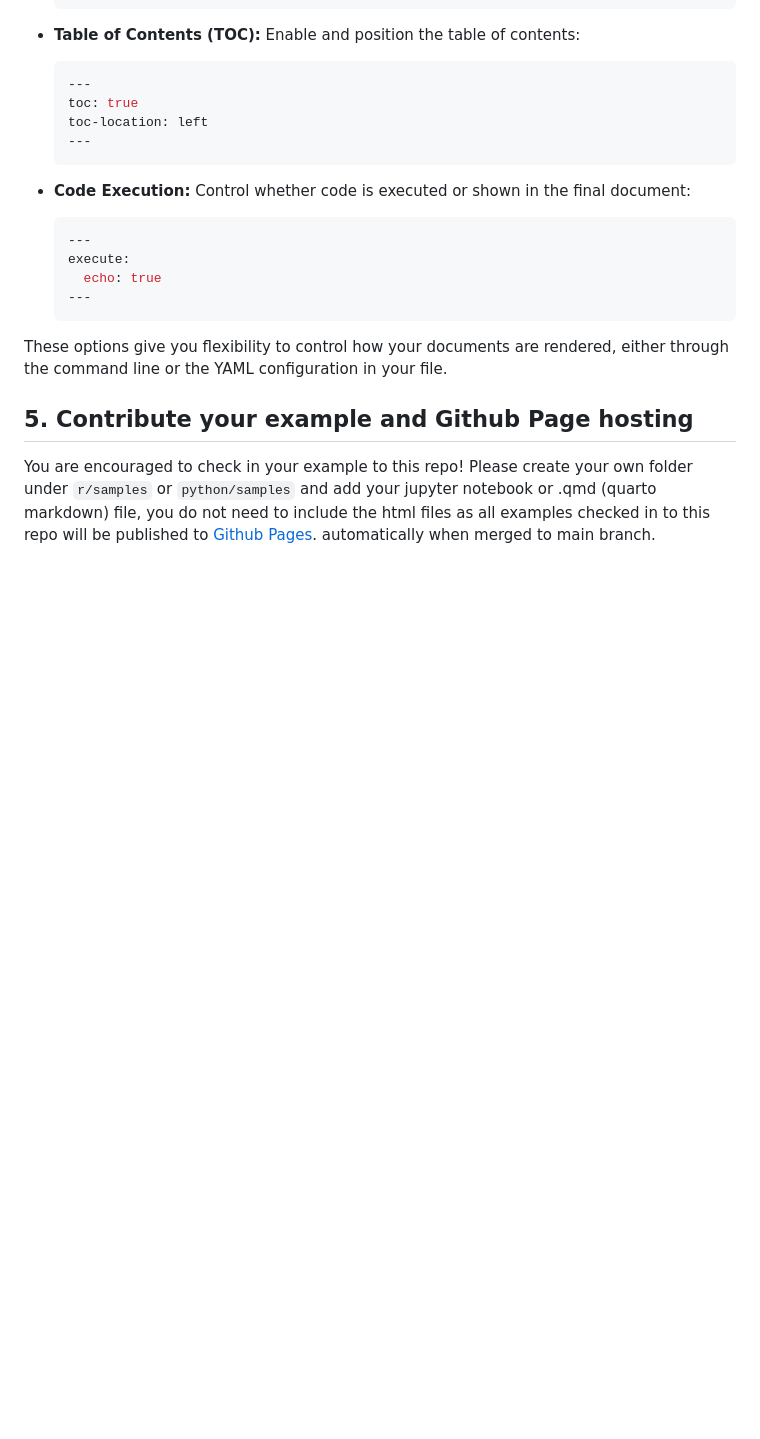
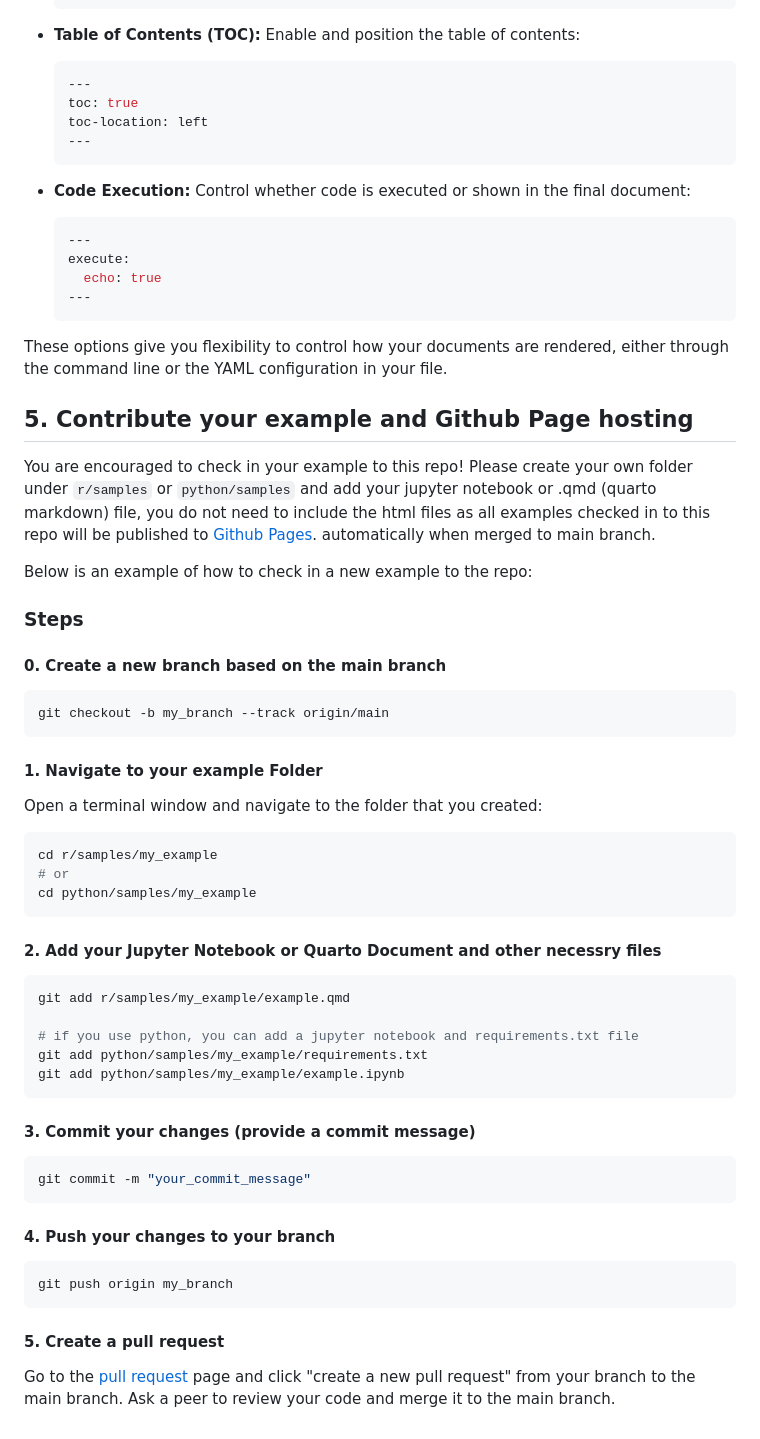
Before and after one commit to InstituteforDiseaseModeling/data_access_library, a Markdown page: README.md, the part around the change printed below. Drawn GitHub-style; blank space fills up the shorter version.

Commit message:
add more info for workflow

````diff
--- a/README.md
+++ b/README.md
@@ -129,3 +146,42 @@ These options give you flexibility to control how your documents are rendered, e
 You are encouraged to check in your example to this repo! Please create your own folder under `r/samples` or `python/samples` and add your jupyter notebook or .qmd (quarto markdown) file, you do not need to include the html files as
 all examples checked in to this repo
 will be published to [Github Pages](https://institutefordiseasemodeling.github.io/data_access_library/). automatically when merged to main branch.
+
+Below is an example of how to check in a new example to the repo:
+### Steps
+
+#### 0. Create a new branch based on the main branch
+```bash
+git checkout -b my_branch --track origin/main
+```
+#### 1. Navigate to your example Folder
+
+Open a terminal window and navigate to the folder that you created:
+
+```bash
+cd r/samples/my_example
+# or
+cd python/samples/my_example
+```
+#### 2. Add your Jupyter Notebook or Quarto Document and other necessry files
+```bash
+git add r/samples/my_example/example.qmd
+
+# if you use python, you can add a jupyter notebook and requirements.txt file
+git add python/samples/my_example/requirements.txt
+git add python/samples/my_example/example.ipynb
+```
+
+#### 3. Commit your changes (provide a commit message)
+```bash
+git commit -m "your_commit_message"
+```
+
+#### 4. Push your changes to your branch
+```bash
+git push origin my_branch
+```
+#### 5. Create a pull request
+Go to the [pull request](https://github.com/InstituteforDiseaseModeling/data_access_library/pulls)
+page and click "create a new pull request" from your branch to the main branch.
+Ask a peer to review your code and merge it to the main branch.
````
Also changed, not shown: other parts of README.md (+17 -0 lines).
